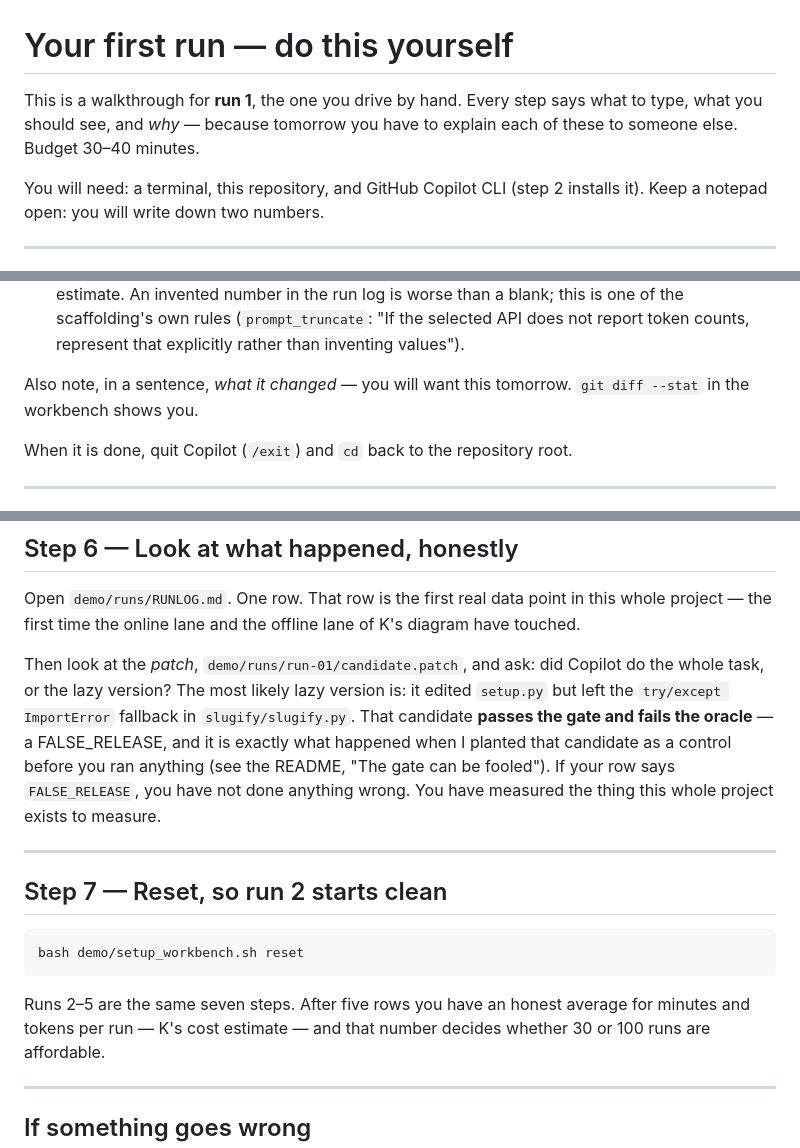
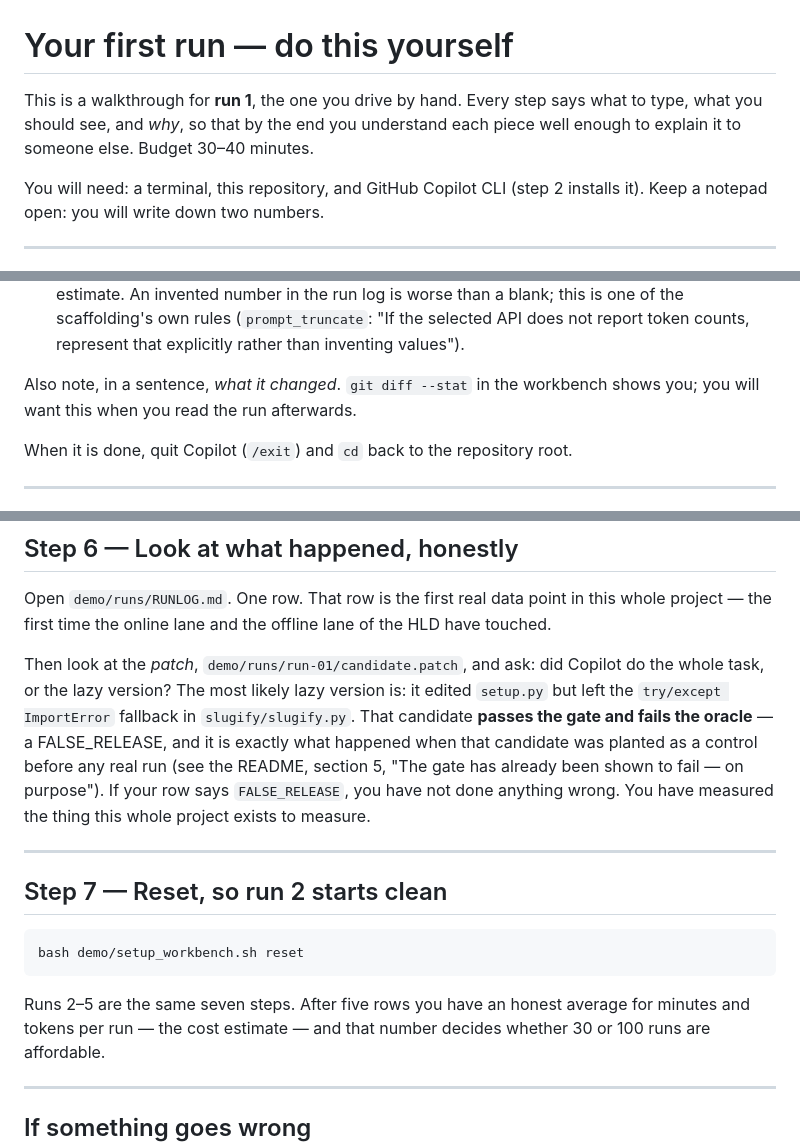
Before and after one commit to jerryshao2012/blindspot-remediation, a Markdown page: demo/RUN-1.md, 3 parts joined by grey strips. Rendered like a GitHub page.

````diff
--- a/demo/RUN-1.md
+++ b/demo/RUN-1.md
@@ -1,8 +1,8 @@
 # Your first run — do this yourself
 
 This is a walkthrough for **run 1**, the one you drive by hand. Every step says
-what to type, what you should see, and *why* — because tomorrow you have to
-explain each of these to someone else. Budget 30–40 minutes.
+what to type, what you should see, and *why*, so that by the end you understand
+each piece well enough to explain it to someone else. Budget 30–40 minutes.
 
 You will need: a terminal, this repository, and GitHub Copilot CLI (step 2
 installs it). Keep a notepad open: you will write down two numbers.
@@ -113,8 +113,8 @@ Watch what it does. Two things to write down:
    report token counts, represent that explicitly rather than inventing
    values").
 
-Also note, in a sentence, *what it changed* — you will want this tomorrow.
-`git diff --stat` in the workbench shows you.
+Also note, in a sentence, *what it changed*. `git diff --stat` in the workbench
+shows you; you will want this when you read the run afterwards.
 
 When it is done, quit Copilot (`/exit`) and `cd` back to the repository root.
 
@@ -189,16 +189,17 @@ The four boxes:
 
 Open `demo/runs/RUNLOG.md`. One row. That row is the first real data point in
 this whole project — the first time the online lane and the offline lane of
-K's diagram have touched.
+the HLD have touched.
 
 Then look at the *patch*, `demo/runs/run-01/candidate.patch`, and ask: did
 Copilot do the whole task, or the lazy version? The most likely lazy version
 is: it edited `setup.py` but left the `try/except ImportError` fallback in
 `slugify/slugify.py`. That candidate **passes the gate and fails the oracle**
-— a FALSE_RELEASE, and it is exactly what happened when I planted that
-candidate as a control before you ran anything (see the README, "The gate can
-be fooled"). If your row says `FALSE_RELEASE`, you have not done anything
-wrong. You have measured the thing this whole project exists to measure.
+— a FALSE_RELEASE, and it is exactly what happened when that candidate was
+planted as a control before any real run (see the README, section 5, "The
+gate has already been shown to fail — on purpose"). If your row says
+`FALSE_RELEASE`, you have not done anything wrong. You have measured the thing
+this whole project exists to measure.
 
 ---
 
@@ -209,7 +210,7 @@ bash demo/setup_workbench.sh reset
 ```
 
 Runs 2–5 are the same seven steps. After five rows you have an honest average
-for minutes and tokens per run — K's cost estimate — and that number decides
+for minutes and tokens per run — the cost estimate — and that number decides
 whether 30 or 100 runs are affordable.
 
 ---
````
Also changed, not shown: ORIGINS.md (+3 -3 lines), README.md (+7 -8 lines).
